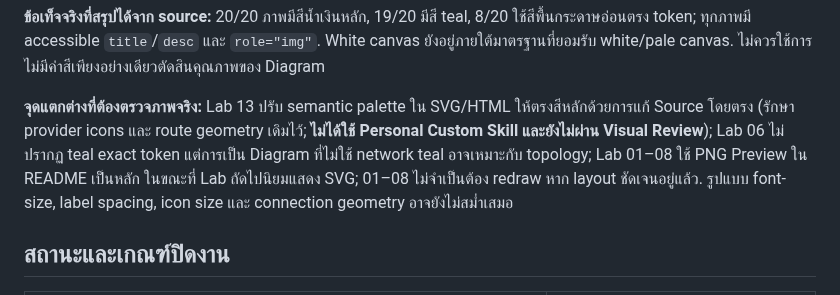
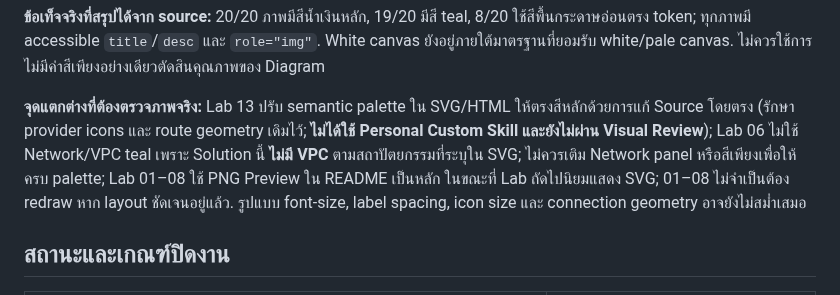
Before and after one commit to somkid-s5/Portfolio-Lab, a Markdown page: docs/diagram-audit.md, the part around the change. GitHub-like rendering.

Commit message:
docs(diagrams): explain Lab06 intentionally has no VPC color

```diff
--- a/docs/diagram-audit.md
+++ b/docs/diagram-audit.md
@@ -38,7 +38,7 @@
 
 **ข้อเท็จจริงที่สรุปได้จาก source:** 20/20 ภาพมีสีน้ำเงินหลัก, 19/20 มีสี teal, 8/20 ใช้สีพื้นกระดาษอ่อนตรง token; ทุกภาพมี accessible `title`/`desc` และ `role="img"`. White canvas ยังอยู่ภายใต้มาตรฐานที่ยอมรับ white/pale canvas. ไม่ควรใช้การไม่มีค่าสีเพียงอย่างเดียวตัดสินคุณภาพของ Diagram
 
-**จุดแตกต่างที่ต้องตรวจภาพจริง:** Lab 13 ปรับ semantic palette ใน SVG/HTML ให้ตรงสีหลักด้วยการแก้ Source โดยตรง (รักษา provider icons และ route geometry เดิมไว้; **ไม่ได้ใช้ Personal Custom Skill และยังไม่ผ่าน Visual Review**); Lab 06 ไม่ปรากฏ teal exact token แต่การเป็น Diagram ที่ไม่ใช้ network teal อาจเหมาะกับ topology; Lab 01–08 ใช้ PNG Preview ใน README เป็นหลัก ในขณะที่ Lab ถัดไปนิยมแสดง SVG; 01–08 ไม่จำเป็นต้อง redraw หาก layout ชัดเจนอยู่แล้ว. รูปแบบ font-size, label spacing, icon size และ connection geometry อาจยังไม่สม่ำเสมอ
+**จุดแตกต่างที่ต้องตรวจภาพจริง:** Lab 13 ปรับ semantic palette ใน SVG/HTML ให้ตรงสีหลักด้วยการแก้ Source โดยตรง (รักษา provider icons และ route geometry เดิมไว้; **ไม่ได้ใช้ Personal Custom Skill และยังไม่ผ่าน Visual Review**); Lab 06 ไม่ใช้ Network/VPC teal เพราะ Solution นี้ **ไม่มี VPC** ตามสถาปัตยกรรมที่ระบุใน SVG; ไม่ควรเติม Network panel หรือสีเพียงเพื่อให้ครบ palette; Lab 01–08 ใช้ PNG Preview ใน README เป็นหลัก ในขณะที่ Lab ถัดไปนิยมแสดง SVG; 01–08 ไม่จำเป็นต้อง redraw หาก layout ชัดเจนอยู่แล้ว. รูปแบบ font-size, label spacing, icon size และ connection geometry อาจยังไม่สม่ำเสมอ
 
 ## สถานะและเกณฑ์ปิดงาน
 
```
